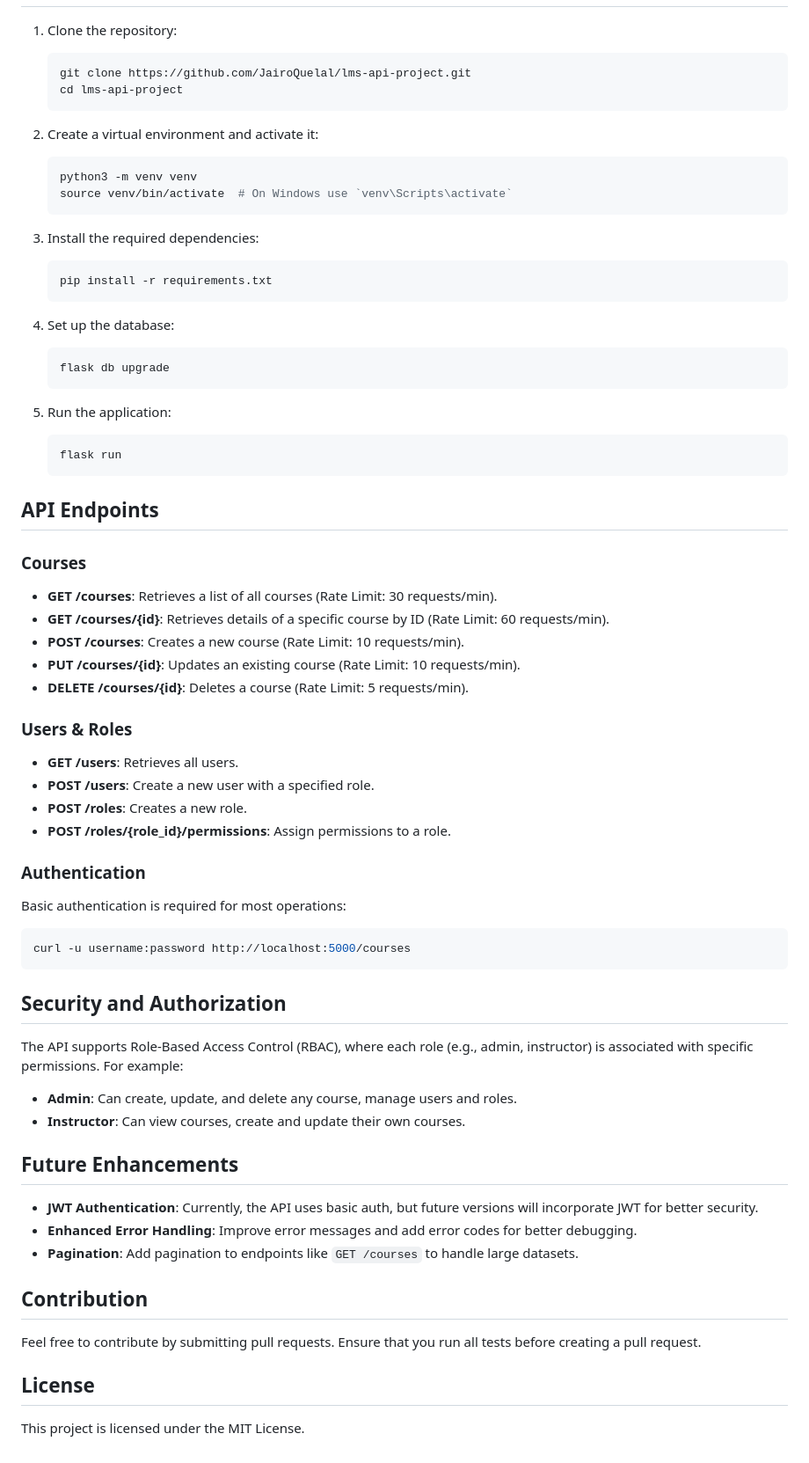
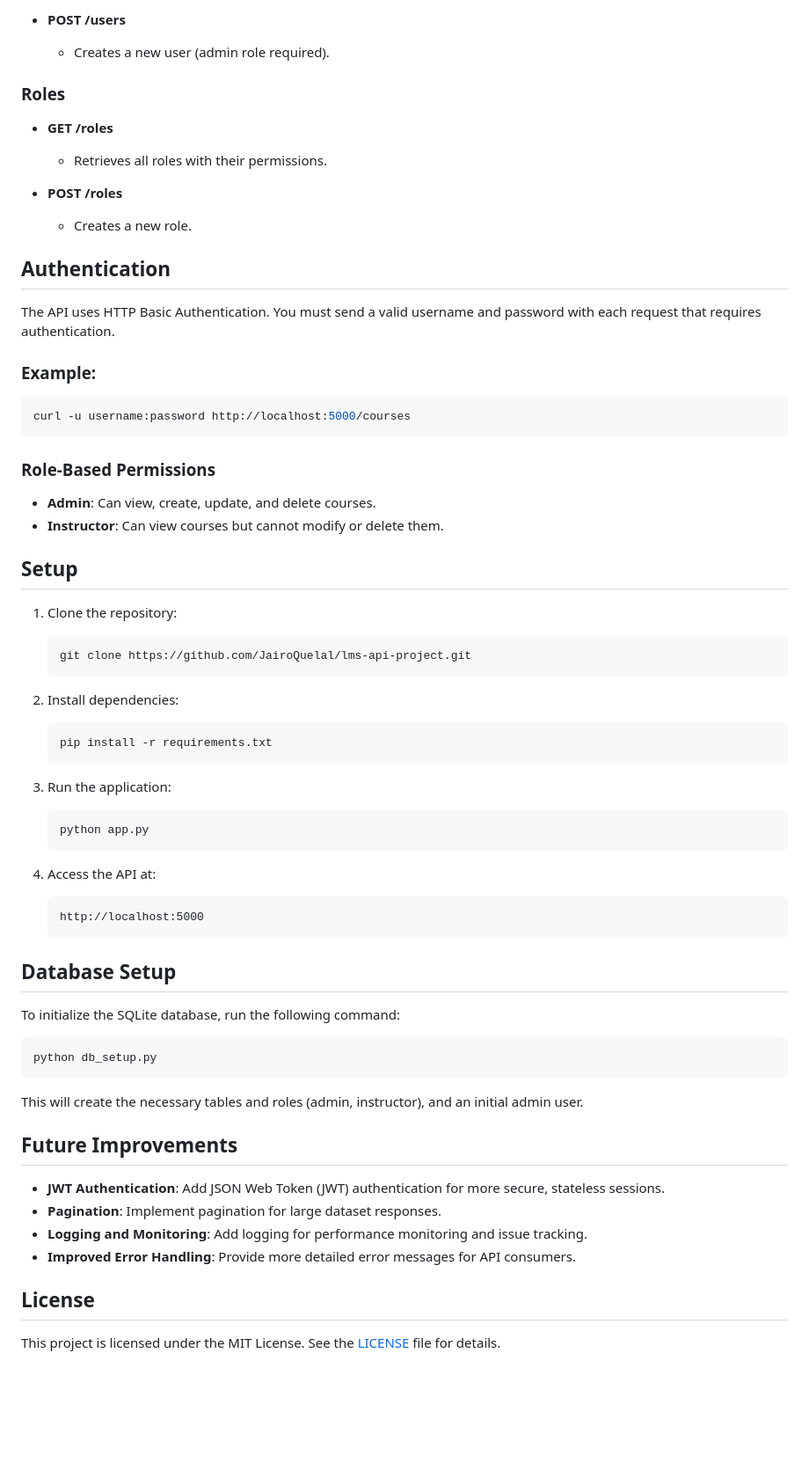
Before and after one commit to JairoQuelal/lms-api-project, a Markdown page: README.md, the part around one of its changes. Shown at 88% size. GitHub-like rendering; blank space fills up the shorter version.

````diff
--- a/README.md
+++ b/README.md
@@ -16,65 +69,66 @@ This project is a RESTful API for managing Learning Management System (LMS) func
+- **POST /users**
+    - Creates a new user (admin role required).
+
+### Roles
+
+- **GET /roles**
+    - Retrieves all roles with their permissions.
+
+- **POST /roles**
+    - Creates a new role.
+
+## Authentication
+
+The API uses HTTP Basic Authentication. You must send a valid username and password with each request that requires authentication.
+
+### Example:
+```bash
+curl -u username:password http://localhost:5000/courses
+```
+
+### Role-Based Permissions
+
+- **Admin**: Can view, create, update, and delete courses.
+- **Instructor**: Can view courses but cannot modify or delete them.
+
+## Setup
 
 1. Clone the repository:
     ```bash
     git clone https://github.com/JairoQuelal/lms-api-project.git
-    cd lms-api-project
     ```
 
-2. Create a virtual environment and activate it:
-    ```bash
-    python3 -m venv venv
-    source venv/bin/activate  # On Windows use `venv\Scripts\activate`
-    ```
-
-3. Install the required dependencies:
+2. Install dependencies:
     ```bash
     pip install -r requirements.txt
     ```
 
-4. Set up the database:
+3. Run the application:
     ```bash
-    flask db upgrade
+    python app.py
     ```
 
-5. Run the application:
-    ```bash
-    flask run
+4. Access the API at:
+    ```
+    http://localhost:5000
     ```
 
-## API Endpoints
+## Database Setup
 
-### Courses
-- **GET /courses**: Retrieves a list of all courses (Rate Limit: 30 requests/min).
-- **GET /courses/{id}**: Retrieves details of a specific course by ID (Rate Limit: 60 requests/min).
-- **POST /courses**: Creates a new course (Rate Limit: 10 requests/min).
-- **PUT /courses/{id}**: Updates an existing course (Rate Limit: 10 requests/min).
-- **DELETE /courses/{id}**: Deletes a course (Rate Limit: 5 requests/min).
-
-### Users & Roles
-- **GET /users**: Retrieves all users.
-- **POST /users**: Create a new user with a specified role.
-- **POST /roles**: Creates a new role.
-- **POST /roles/{role_id}/permissions**: Assign permissions to a role.
-
-### Authentication
-Basic authentication is required for most operations:
+To initialize the SQLite database, run the following command:
 ```bash
-curl -u username:password http://localhost:5000/courses
+python db_setup.py
 ```
 
-## Security and Authorization
-The API supports Role-Based Access Control (RBAC), where each role (e.g., admin, instructor) is associated with specific permissions. For example:
-- **Admin**: Can create, update, and delete any course, manage users and roles.
-- **Instructor**: Can view courses, create and update their own courses.
+This will create the necessary tables and roles (admin, instructor), and an initial admin user.
 
-## Future Enhancements
+## Future Improvements
 
-- **JWT Authentication**: Currently, the API uses basic auth, but future versions will incorporate JWT for better security.
-- **Enhanced Error Handling**: Improve error messages and add error codes for better debugging.
-- **Pagination**: Add pagination to endpoints like `GET /courses` to handle large datasets.
-
-## Contribution
-Feel free to contribute by submitting pull requests. Ensure that you run all tests before creating a pull request.
+- **JWT Authentication**: Add JSON Web Token (JWT) authentication for more secure, stateless sessions.
+- **Pagination**: Implement pagination for large dataset responses.
+- **Logging and Monitoring**: Add logging for performance monitoring and issue tracking.
+- **Improved Error Handling**: Provide more detailed error messages for API consumers.
 
 ## License
-This project is licensed under the MIT License.
+
+This project is licensed under the MIT License. See the [LICENSE](LICENSE) file for details.
````
Also changed, not shown: other parts of README.md (+63 -10 lines).
